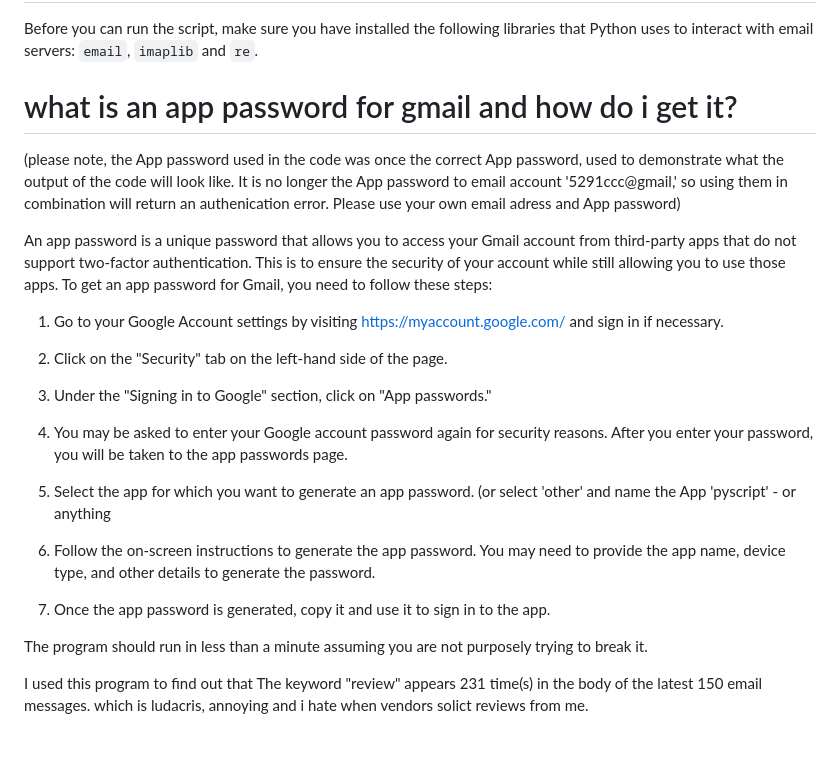
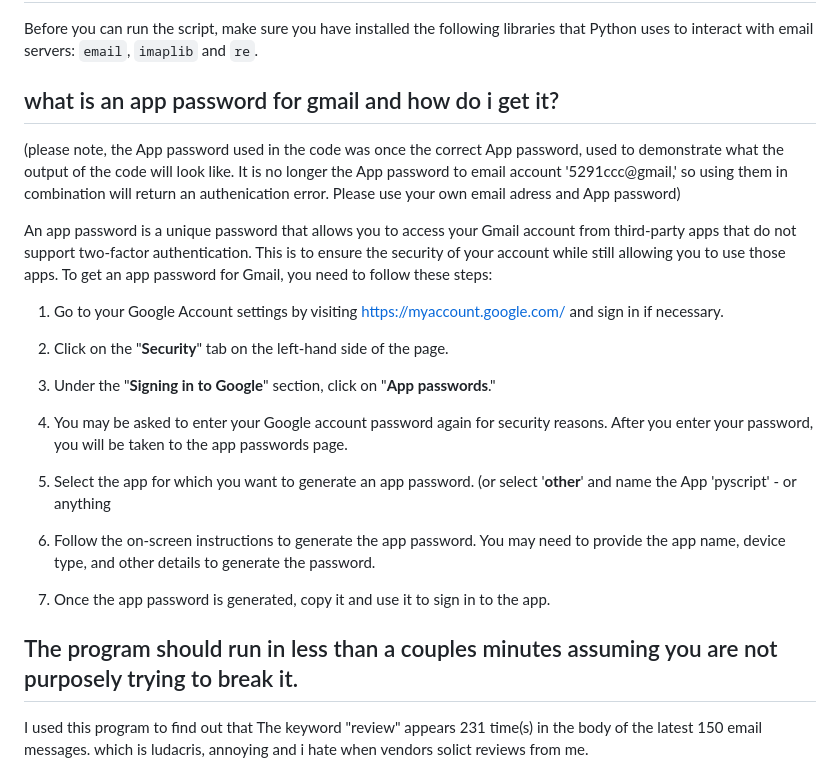
Before and after one commit to daefv/Gmailkeywordsearch.ipynb, a Markdown page: README.md, the part around the change. Rendered like a GitHub page; blank space fills up the shorter version.

```diff
--- a/README.md
+++ b/README.md
@@ -11,7 +11,7 @@ Before you can run the script, make sure you have installed the following librar
 `re`.
 
 
-# what is an app password for gmail and how do i get it?
+## what is an app password for gmail and how do i get it?
 
 (please note, the App password used in the code was once the correct App password, used to demonstrate what the output of the code will look like. It is no longer the App password to email account '5291ccc@gmail,' so using them in combination will return an authenication error. Please use your own email adress and App password)
 
@@ -22,21 +22,21 @@ To get an app password for Gmail, you need to follow these steps:
 
 1. Go to your Google Account settings by visiting https://myaccount.google.com/ and sign in if necessary.
 
-2. Click on the "Security" tab on the left-hand side of the page.
+2. Click on the "**Security**" tab on the left-hand side of the page.
 
-3. Under the "Signing in to Google" section, click on "App passwords."
+3. Under the "**Signing in to Google**" section, click on "**App passwords**."
 
 4. You may be asked to enter your Google account password again for security reasons.
 After you enter your password, you will be taken to the app passwords page.
 
-5. Select the app for which you want to generate an app password. (or select 'other' and name the App 'pyscript' - or anything
+5. Select the app for which you want to generate an app password. (or select '**other**' and name the App 'pyscript' - or anything
 
 6. Follow the on-screen instructions to generate the app password.
 You may need to provide the app name, device type, and other details to generate the password.
 
 7. Once the app password is generated, copy it and use it to sign in to the app.
 
-The program should run in less than a minute assuming you are not purposely trying to break it.
+## The program should run in less than a couples minutes assuming you are not purposely trying to break it.
 
 I used this program to find out that The keyword "review" appears 231 time(s) in the body of the latest 150 email messages.
 which is ludacris, annoying and i hate when vendors solict reviews from me.
```
